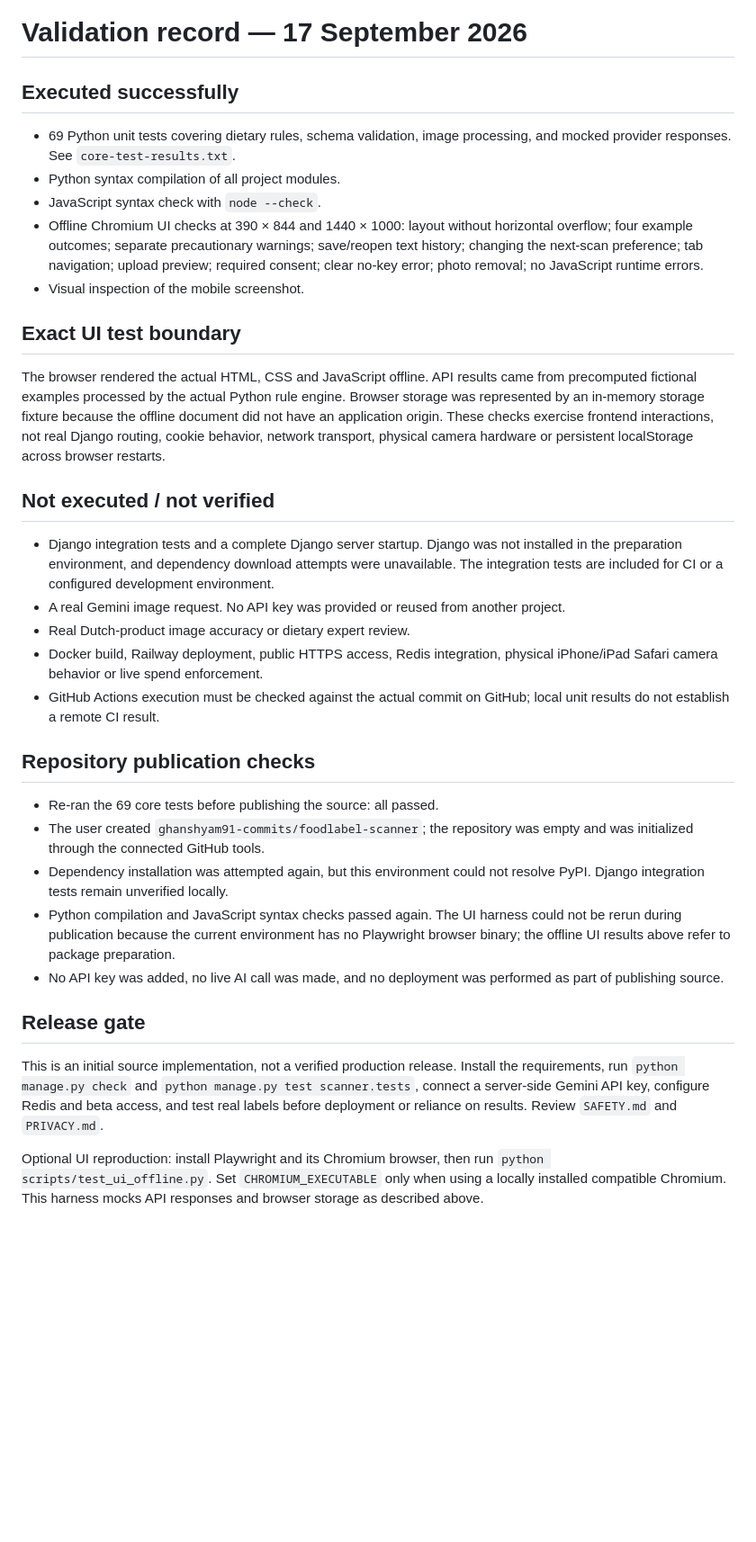
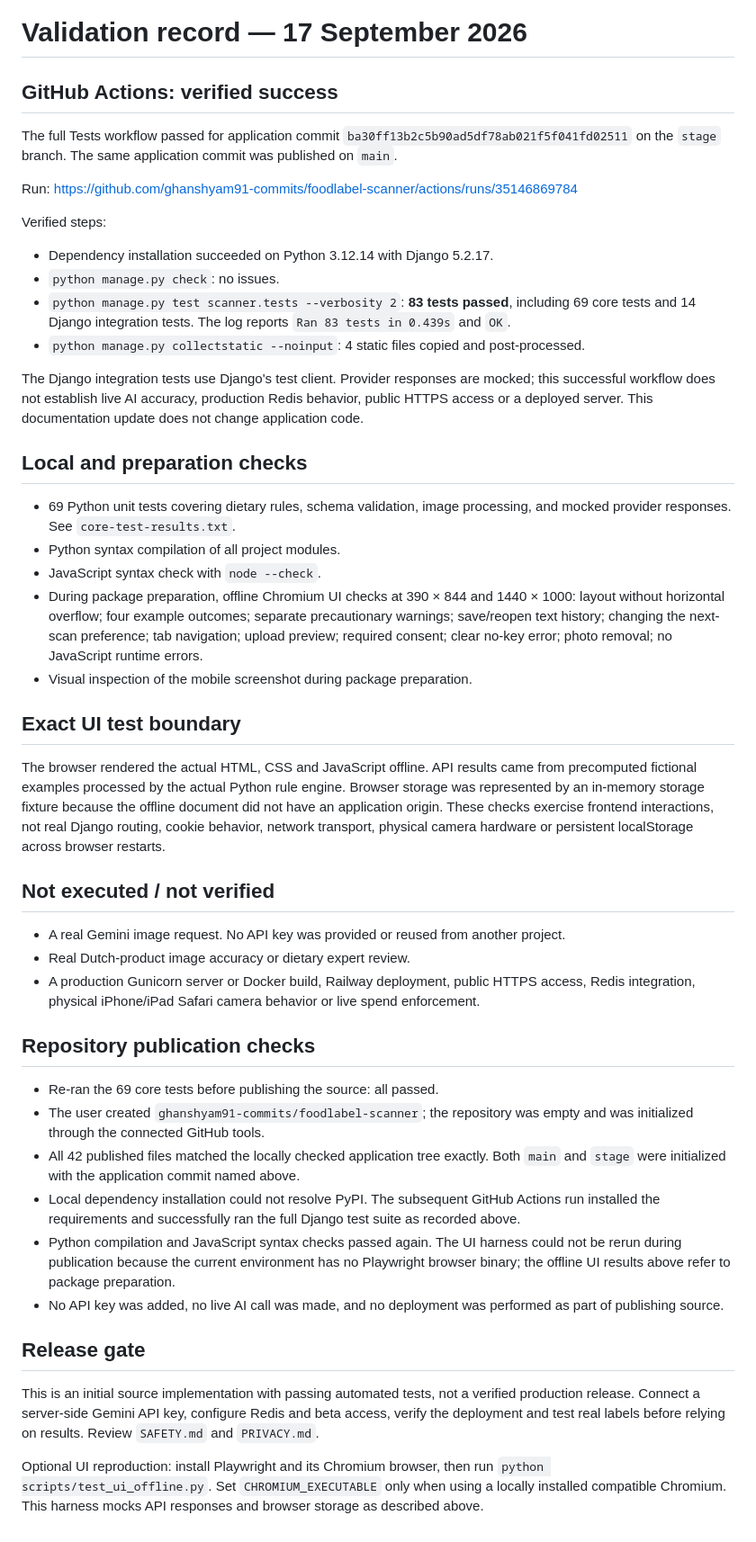
Before and after one commit to ghanshyam91-commits/foodlabel-scanner, a Markdown page: docs/VALIDATION.md, the part around the change. Shown at 90% size. Drawn GitHub-style; blank space fills up the shorter version.

Commit message:
docs: record successful 83-test GitHub Actions validation

```diff
--- a/docs/VALIDATION.md
+++ b/docs/VALIDATION.md
@@ -1,12 +1,27 @@
 # Validation record — 17 September 2026
 
-## Executed successfully
+## GitHub Actions: verified success
+
+The full Tests workflow passed for application commit `ba30ff13b2c5b90ad5df78ab021f5f041fd02511` on the `stage` branch. The same application commit was published on `main`.
+
+Run: https://github.com/ghanshyam91-commits/foodlabel-scanner/actions/runs/35146869784
+
+Verified steps:
+
+- Dependency installation succeeded on Python 3.12.14 with Django 5.2.17.
+- `python manage.py check`: no issues.
+- `python manage.py test scanner.tests --verbosity 2`: **83 tests passed**, including 69 core tests and 14 Django integration tests. The log reports `Ran 83 tests in 0.439s` and `OK`.
+- `python manage.py collectstatic --noinput`: 4 static files copied and post-processed.
+
+The Django integration tests use Django's test client. Provider responses are mocked; this successful workflow does not establish live AI accuracy, production Redis behavior, public HTTPS access or a deployed server. This documentation update does not change application code.
+
+## Local and preparation checks
 
 - 69 Python unit tests covering dietary rules, schema validation, image processing, and mocked provider responses. See `core-test-results.txt`.
 - Python syntax compilation of all project modules.
 - JavaScript syntax check with `node --check`.
-- Offline Chromium UI checks at 390 × 844 and 1440 × 1000: layout without horizontal overflow; four example outcomes; separate precautionary warnings; save/reopen text history; changing the next-scan preference; tab navigation; upload preview; required consent; clear no-key error; photo removal; no JavaScript runtime errors.
-- Visual inspection of the mobile screenshot.
+- During package preparation, offline Chromium UI checks at 390 × 844 and 1440 × 1000: layout without horizontal overflow; four example outcomes; separate precautionary warnings; save/reopen text history; changing the next-scan preference; tab navigation; upload preview; required consent; clear no-key error; photo removal; no JavaScript runtime errors.
+- Visual inspection of the mobile screenshot during package preparation.
 
 ## Exact UI test boundary
 
@@ -14,22 +29,21 @@ The browser rendered the actual HTML, CSS and JavaScript offline. API results ca
 
 ## Not executed / not verified
 
-- Django integration tests and a complete Django server startup. Django was not installed in the preparation environment, and dependency download attempts were unavailable. The integration tests are included for CI or a configured development environment.
 - A real Gemini image request. No API key was provided or reused from another project.
 - Real Dutch-product image accuracy or dietary expert review.
-- Docker build, Railway deployment, public HTTPS access, Redis integration, physical iPhone/iPad Safari camera behavior or live spend enforcement.
-- GitHub Actions execution must be checked against the actual commit on GitHub; local unit results do not establish a remote CI result.
+- A production Gunicorn server or Docker build, Railway deployment, public HTTPS access, Redis integration, physical iPhone/iPad Safari camera behavior or live spend enforcement.
 
 ## Repository publication checks
 
 - Re-ran the 69 core tests before publishing the source: all passed.
 - The user created `ghanshyam91-commits/foodlabel-scanner`; the repository was empty and was initialized through the connected GitHub tools.
-- Dependency installation was attempted again, but this environment could not resolve PyPI. Django integration tests remain unverified locally.
+- All 42 published files matched the locally checked application tree exactly. Both `main` and `stage` were initialized with the application commit named above.
+- Local dependency installation could not resolve PyPI. The subsequent GitHub Actions run installed the requirements and successfully ran the full Django test suite as recorded above.
 - Python compilation and JavaScript syntax checks passed again. The UI harness could not be rerun during publication because the current environment has no Playwright browser binary; the offline UI results above refer to package preparation.
 - No API key was added, no live AI call was made, and no deployment was performed as part of publishing source.
 
 ## Release gate
 
-This is an initial source implementation, not a verified production release. Install the requirements, run `python manage.py check` and `python manage.py test scanner.tests`, connect a server-side Gemini API key, configure Redis and beta access, and test real labels before deployment or reliance on results. Review `SAFETY.md` and `PRIVACY.md`.
+This is an initial source implementation with passing automated tests, not a verified production release. Connect a server-side Gemini API key, configure Redis and beta access, verify the deployment and test real labels before relying on results. Review `SAFETY.md` and `PRIVACY.md`.
 
 Optional UI reproduction: install Playwright and its Chromium browser, then run `python scripts/test_ui_offline.py`. Set `CHROMIUM_EXECUTABLE` only when using a locally installed compatible Chromium. This harness mocks API responses and browser storage as described above.
```
